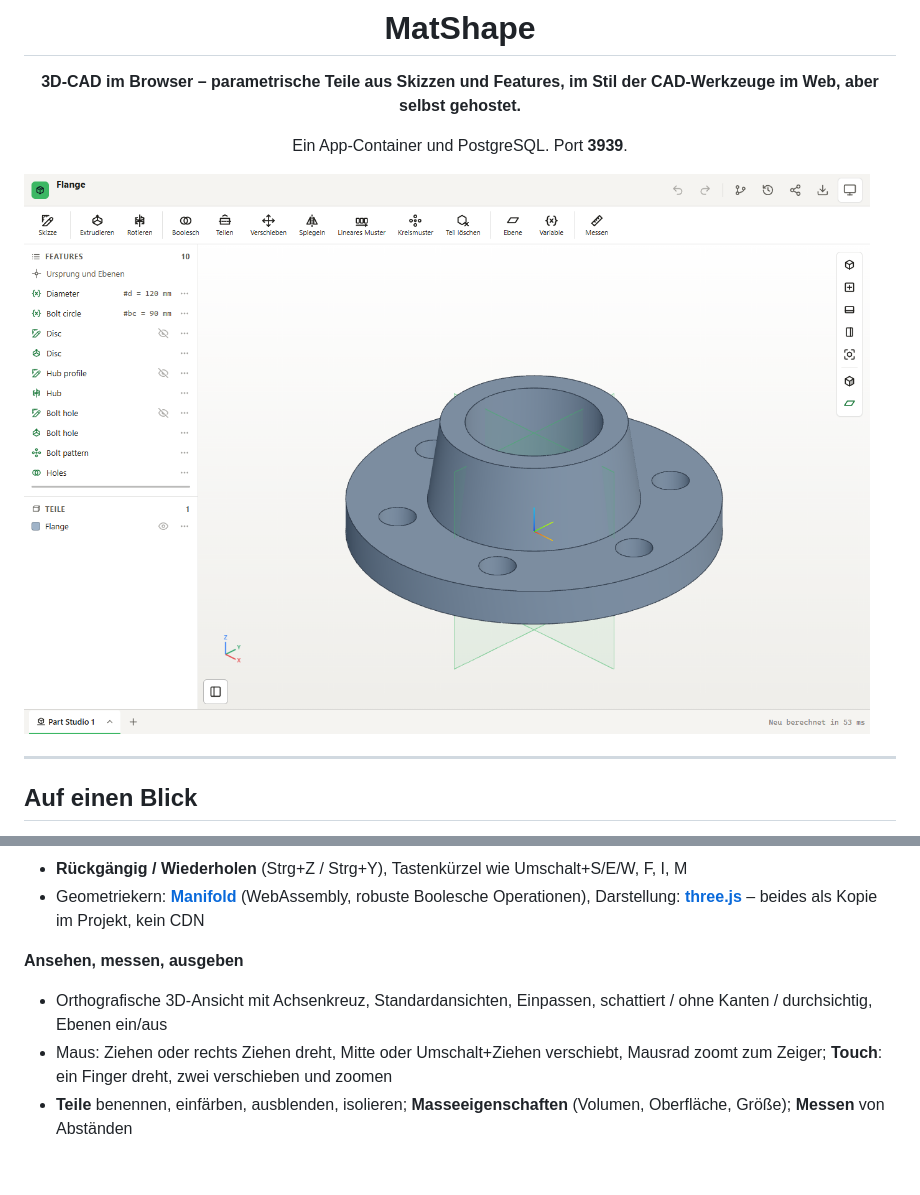
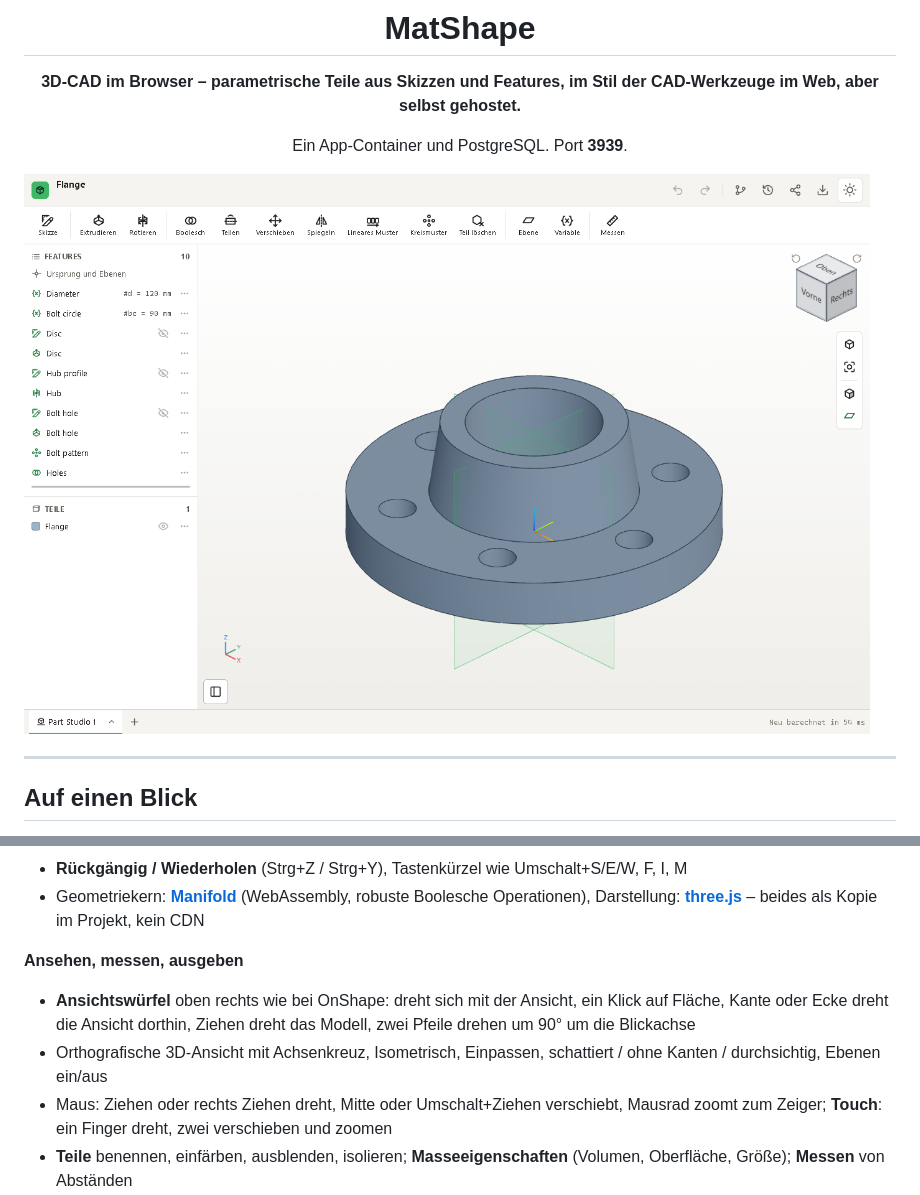
Before and after one commit to Real-TTX/MatShape, a Markdown page: README.md, 2 parts joined by grey strips. Drawn GitHub-style; pictures changed too: docs/images/studio.png; blank space fills up the shorter version.

```diff
--- a/README.md
+++ b/README.md
@@ -27,7 +27,8 @@ Ein App-Container und PostgreSQL. Port **3939**.
 - Geometriekern: **[Manifold](https://github.com/elalish/manifold)** (WebAssembly, robuste Boolesche Operationen), Darstellung: **[three.js](https://threejs.org)** – beides als Kopie im Projekt, kein CDN
 
 **Ansehen, messen, ausgeben**
-- Orthografische 3D-Ansicht mit Achsenkreuz, Standardansichten, Einpassen, schattiert / ohne Kanten / durchsichtig, Ebenen ein/aus
+- **Ansichtswürfel** oben rechts wie bei OnShape: dreht sich mit der Ansicht, ein Klick auf Fläche, Kante oder Ecke dreht die Ansicht dorthin, Ziehen dreht das Modell, zwei Pfeile drehen um 90° um die Blickachse
+- Orthografische 3D-Ansicht mit Achsenkreuz, Isometrisch, Einpassen, schattiert / ohne Kanten / durchsichtig, Ebenen ein/aus
 - Maus: Ziehen oder rechts Ziehen dreht, Mitte oder Umschalt+Ziehen verschiebt, Mausrad zoomt zum Zeiger; **Touch**: ein Finger dreht, zwei verschieben und zoomen
 - **Teile** benennen, einfärben, ausblenden, isolieren; **Masseeigenschaften** (Volumen, Oberfläche, Größe); **Messen** von Abständen
 - **Export**: STL (3D-Druck), OBJ, PNG der Ansicht, Part Studio als JSON
```
Also changed, not shown: CLAUDE.md (+1 -0 lines), 8 other files.
